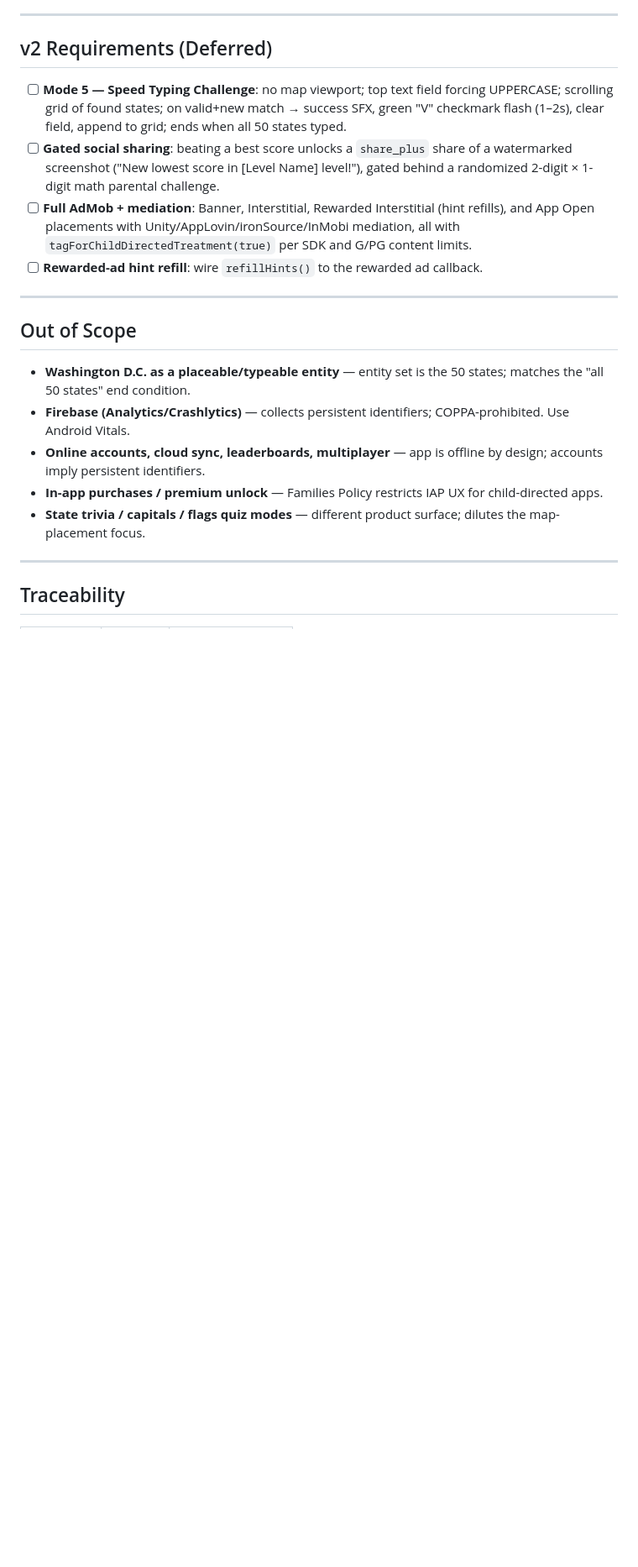
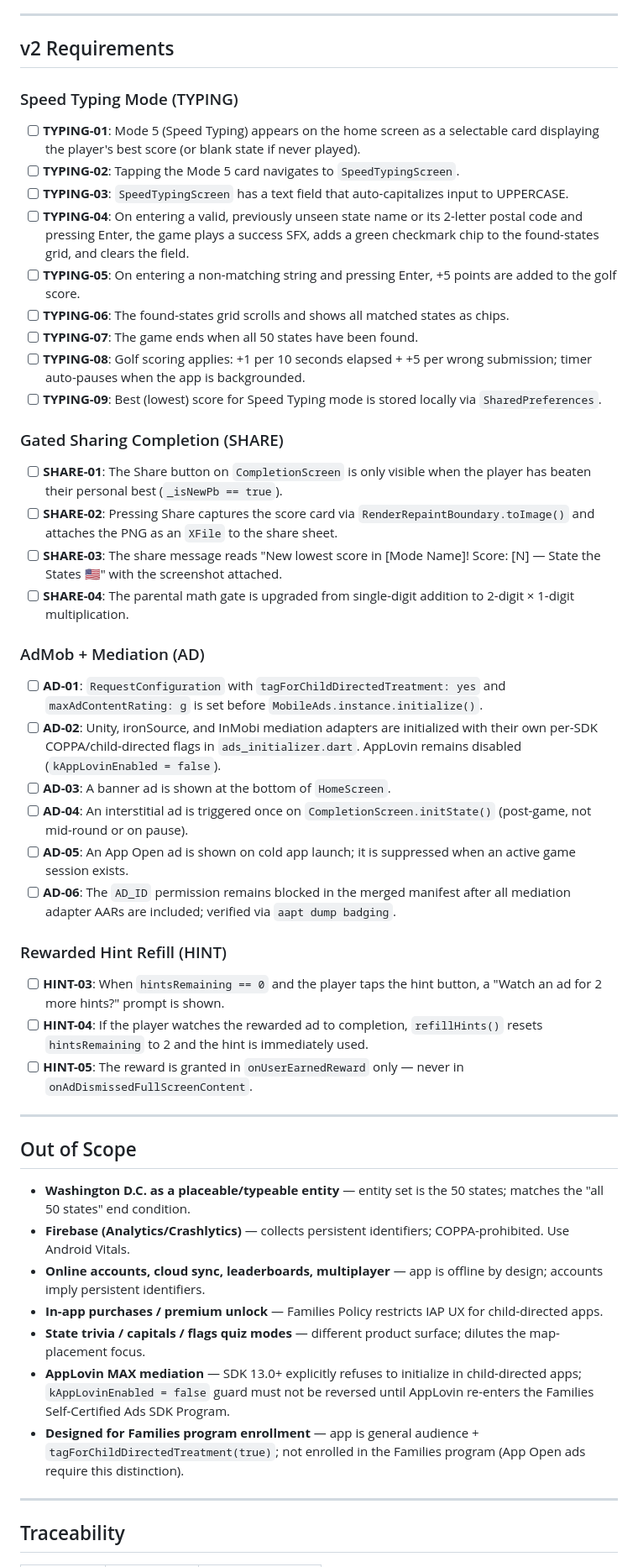
Before and after one commit to omerblecher/state-the-states, a Markdown page: .planning/REQUIREMENTS.md, the part around one of its changes. Shown at 84% size. GitHub-like rendering; blank space fills up the shorter version.

Commit message:
docs: define milestone v2.0 requirements (TYPING, SHARE, AD, HINT)

```diff
--- a/.planning/REQUIREMENTS.md
+++ b/.planning/REQUIREMENTS.md
@@ -81,12 +84,41 @@ Golf-style scoring (lowest wins). Canonical entity set = **50 states** (no D.C.)
 
 ---
 
-## v2 Requirements (Deferred)
+## v2 Requirements
 
-- [ ] **Mode 5 — Speed Typing Challenge**: no map viewport; top text field forcing UPPERCASE; scrolling grid of found states; on valid+new match → success SFX, green "V" checkmark flash (1–2s), clear field, append to grid; ends when all 50 states typed.
-- [ ] **Gated social sharing**: beating a best score unlocks a `share_plus` share of a watermarked screenshot ("New lowest score in [Level Name] level!"), gated behind a randomized 2-digit × 1-digit math parental challenge.
-- [ ] **Full AdMob + mediation**: Banner, Interstitial, Rewarded Interstitial (hint refills), and App Open placements with Unity/AppLovin/ironSource/InMobi mediation, all with `tagForChildDirectedTreatment(true)` per SDK and G/PG content limits.
-- [ ] **Rewarded-ad hint refill**: wire `refillHints()` to the rewarded ad callback.
+### Speed Typing Mode (TYPING)
+
+- [ ] **TYPING-01**: Mode 5 (Speed Typing) appears on the home screen as a selectable card displaying the player's best score (or blank state if never played).
+- [ ] **TYPING-02**: Tapping the Mode 5 card navigates to `SpeedTypingScreen`.
+- [ ] **TYPING-03**: `SpeedTypingScreen` has a text field that auto-capitalizes input to UPPERCASE.
+- [ ] **TYPING-04**: On entering a valid, previously unseen state name or its 2-letter postal code and pressing Enter, the game plays a success SFX, adds a green checkmark chip to the found-states grid, and clears the field.
+- [ ] **TYPING-05**: On entering a non-matching string and pressing Enter, +5 points are added to the golf score.
+- [ ] **TYPING-06**: The found-states grid scrolls and shows all matched states as chips.
+- [ ] **TYPING-07**: The game ends when all 50 states have been found.
+- [ ] **TYPING-08**: Golf scoring applies: +1 per 10 seconds elapsed + +5 per wrong submission; timer auto-pauses when the app is backgrounded.
+- [ ] **TYPING-09**: Best (lowest) score for Speed Typing mode is stored locally via `SharedPreferences`.
+
+### Gated Sharing Completion (SHARE)
+
+- [ ] **SHARE-01**: The Share button on `CompletionScreen` is only visible when the player has beaten their personal best (`_isNewPb == true`).
+- [ ] **SHARE-02**: Pressing Share captures the score card via `RenderRepaintBoundary.toImage()` and attaches the PNG as an `XFile` to the share sheet.
+- [ ] **SHARE-03**: The share message reads "New lowest score in [Mode Name]! Score: [N] — State the States 🇺🇸" with the screenshot attached.
+- [ ] **SHARE-04**: The parental math gate is upgraded from single-digit addition to 2-digit × 1-digit multiplication.
+
+### AdMob + Mediation (AD)
+
+- [ ] **AD-01**: `RequestConfiguration` with `tagForChildDirectedTreatment: yes` and `maxAdContentRating: g` is set before `MobileAds.instance.initialize()`.
+- [ ] **AD-02**: Unity, ironSource, and InMobi mediation adapters are initialized with their own per-SDK COPPA/child-directed flags in `ads_initializer.dart`. AppLovin remains disabled (`kAppLovinEnabled = false`).
+- [ ] **AD-03**: A banner ad is shown at the bottom of `HomeScreen`.
+- [ ] **AD-04**: An interstitial ad is triggered once on `CompletionScreen.initState()` (post-game, not mid-round or on pause).
+- [ ] **AD-05**: An App Open ad is shown on cold app launch; it is suppressed when an active game session exists.
+- [ ] **AD-06**: The `AD_ID` permission remains blocked in the merged manifest after all mediation adapter AARs are included; verified via `aapt dump badging`.
+
+### Rewarded Hint Refill (HINT)
+
+- [ ] **HINT-03**: When `hintsRemaining == 0` and the player taps the hint button, a "Watch an ad for 2 more hints?" prompt is shown.
+- [ ] **HINT-04**: If the player watches the rewarded ad to completion, `refillHints()` resets `hintsRemaining` to 2 and the hint is immediately used.
+- [ ] **HINT-05**: The reward is granted in `onUserEarnedReward` only — never in `onAdDismissedFullScreenContent`.
 
 ---
 
@@ -97,6 +129,8 @@ Golf-style scoring (lowest wins). Canonical entity set = **50 states** (no D.C.)
 - **Online accounts, cloud sync, leaderboards, multiplayer** — app is offline by design; accounts imply persistent identifiers.
 - **In-app purchases / premium unlock** — Families Policy restricts IAP UX for child-directed apps.
 - **State trivia / capitals / flags quiz modes** — different product surface; dilutes the map-placement focus.
+- **AppLovin MAX mediation** — SDK 13.0+ explicitly refuses to initialize in child-directed apps; `kAppLovinEnabled = false` guard must not be reversed until AppLovin re-enters the Families Self-Certified Ads SDK Program.
+- **Designed for Families program enrollment** — app is general audience + `tagForChildDirectedTreatment(true)`; not enrolled in the Families program (App Open ads require this distinction).
 
 ---
 
```
Also changed, not shown: other parts of .planning/REQUIREMENTS.md (+27 -2 lines).
